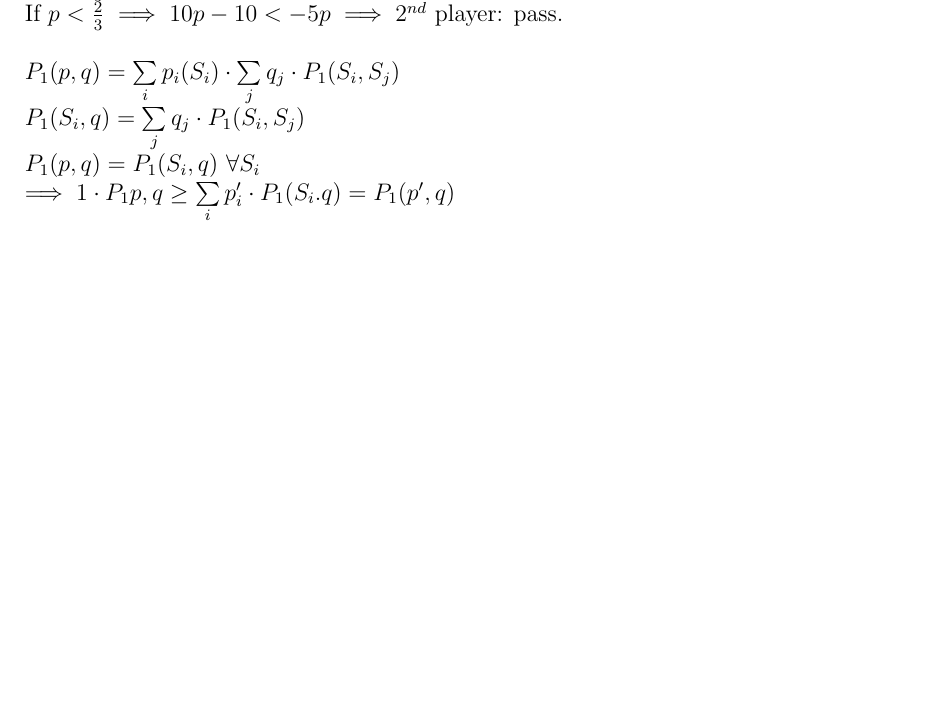
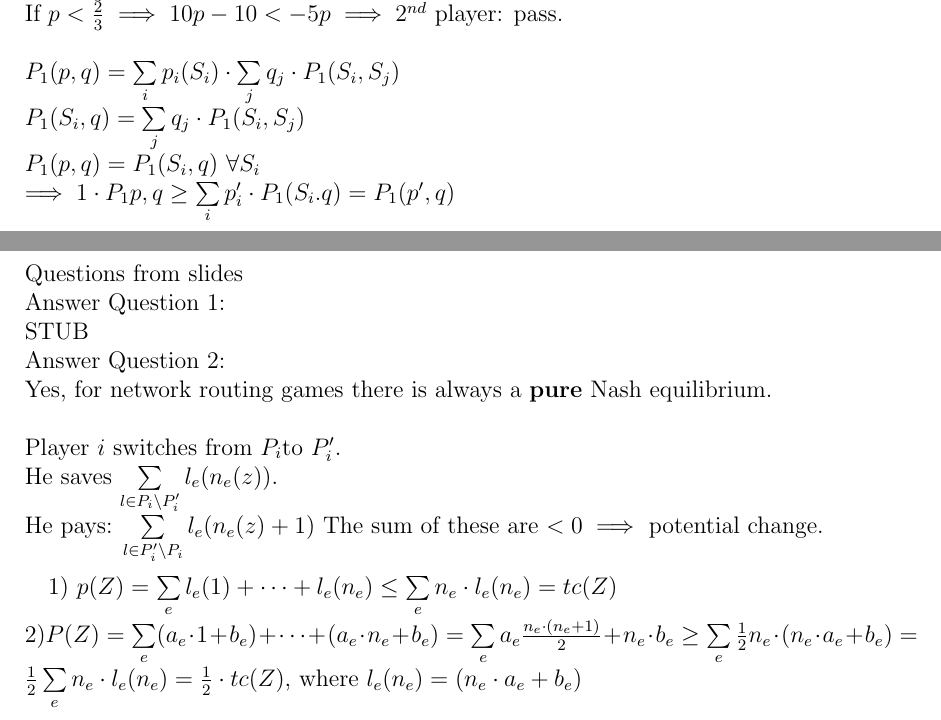
Before and after one commit to OmerSakar/WebScienceLectureNotes, a LaTeX document (week_5/notes/notes_lecture_5.tex): part of page 2 of 3 before the commit and two parts of pages 2 and 3 of 3 after it, the two joined at a grey line, cut so that both start at the same text, the shorter picture padded with empty space. Compiled offline with pdfLaTeX.

Commit message:
Week 5 Lecture 2

```diff
--- a/week_5/notes/notes_lecture_5.tex
+++ b/week_5/notes/notes_lecture_5.tex
@@ -40,10 +40,22 @@ $P_{1}(p,q) = P_{1}(S_{i}, q)\ \forall S_{i}$\\
 $\implies 1\cdot P_{1}p,q \geq \sum\limits_{i} p'_{i}\cdot P_{1}(S_{i}.q) = P_{1}(p',q)$
 
 
-
-
 \clearpage
 \section{Lecture 2}
+Questions from slides\\
+Answer Question 1:\\
+STUB\\
+Answer Question 2:\\
+Yes, for network routing games there is always a \textbf{pure} Nash equilibrium.\\
+
+\noindent Player $i$ switches from $P_{i}$to $P_{i}'$.\\
+He saves $\sum\limits_{l\in P_{i}\backslash P_{i}'} l_{e}(n_{e}(z))$.\\
+He pays: $\sum\limits_{l\in P_{i}'\backslash P_{i}} l_{e}(n_{e}(z) +1)$
+The sum of these are $< 0 \implies$ potential change.\\
+
+1) $p(Z) = \sum\limits_{e} l_{e}(1) + \cdots + l_{e}(n_{e}) \leq \sum\limits_{e} n_{e}\cdot l_{e}(n_{e}) = tc(Z)$\\
+2)$P(Z) = \sum\limits_{e} (a_{e}\cdot 1 + b_{e}) + \cdots + (a_{e}\cdot n_{e} + b_{e}) = \sum\limits_{e} a_{e} \frac{n_{e}\cdot (n_{e}+1)}{2} + n_{e}\cdot b_{e}\geq \sum\limits_{e} \frac{1}{2} n_{e}\cdot (n_{e}\cdot a_{e} + b_{e}) = \frac{1}{2} \sum\limits_{e} n_{e}\cdot l_{e}(n_{e}) = \frac{1}{2}\cdot tc(Z)$, where $l_{e}(n_{e}) = (n_{e}\cdot a_{e} + b_{e})$\\
+
 
 
 
```
Also changed, not shown: week_5/notes/notes_lecture_5.pdf.
